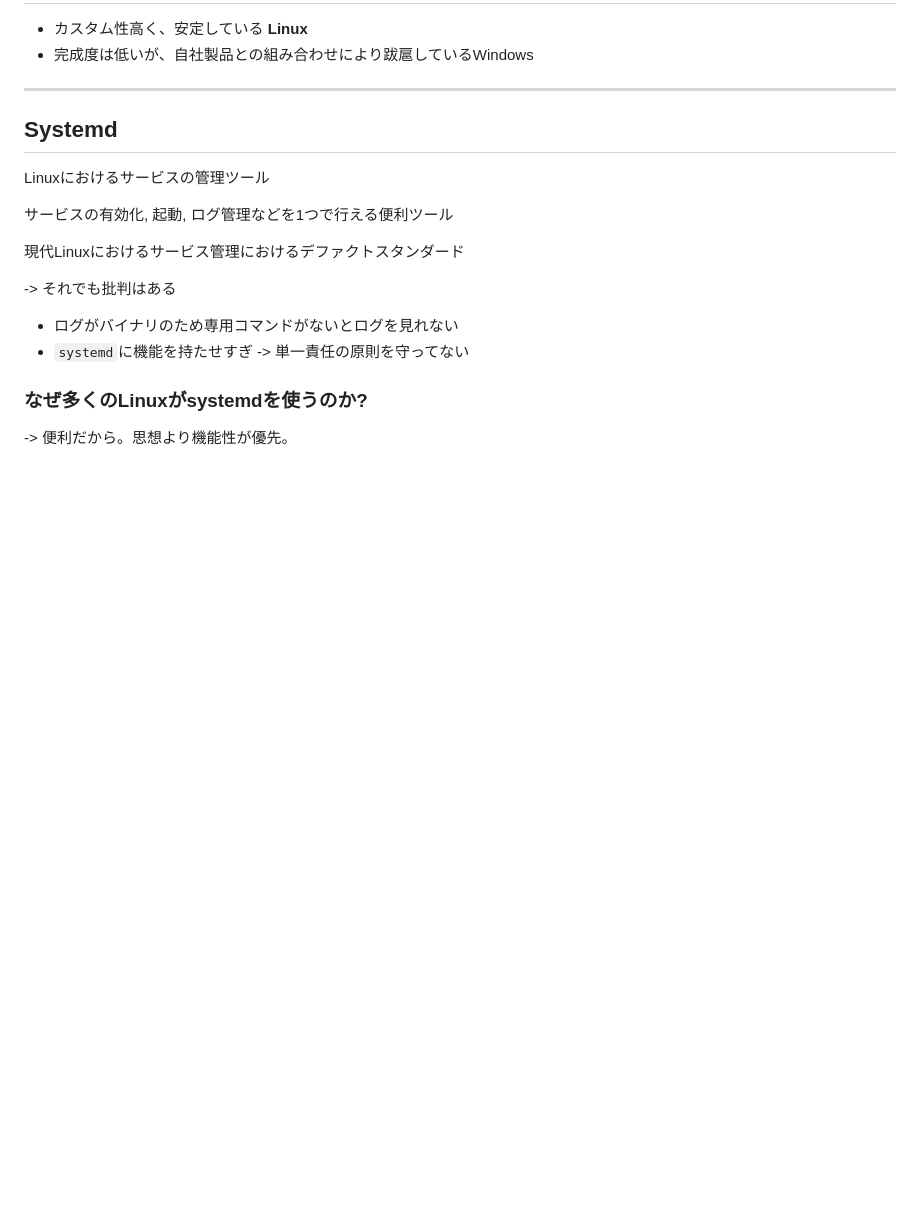
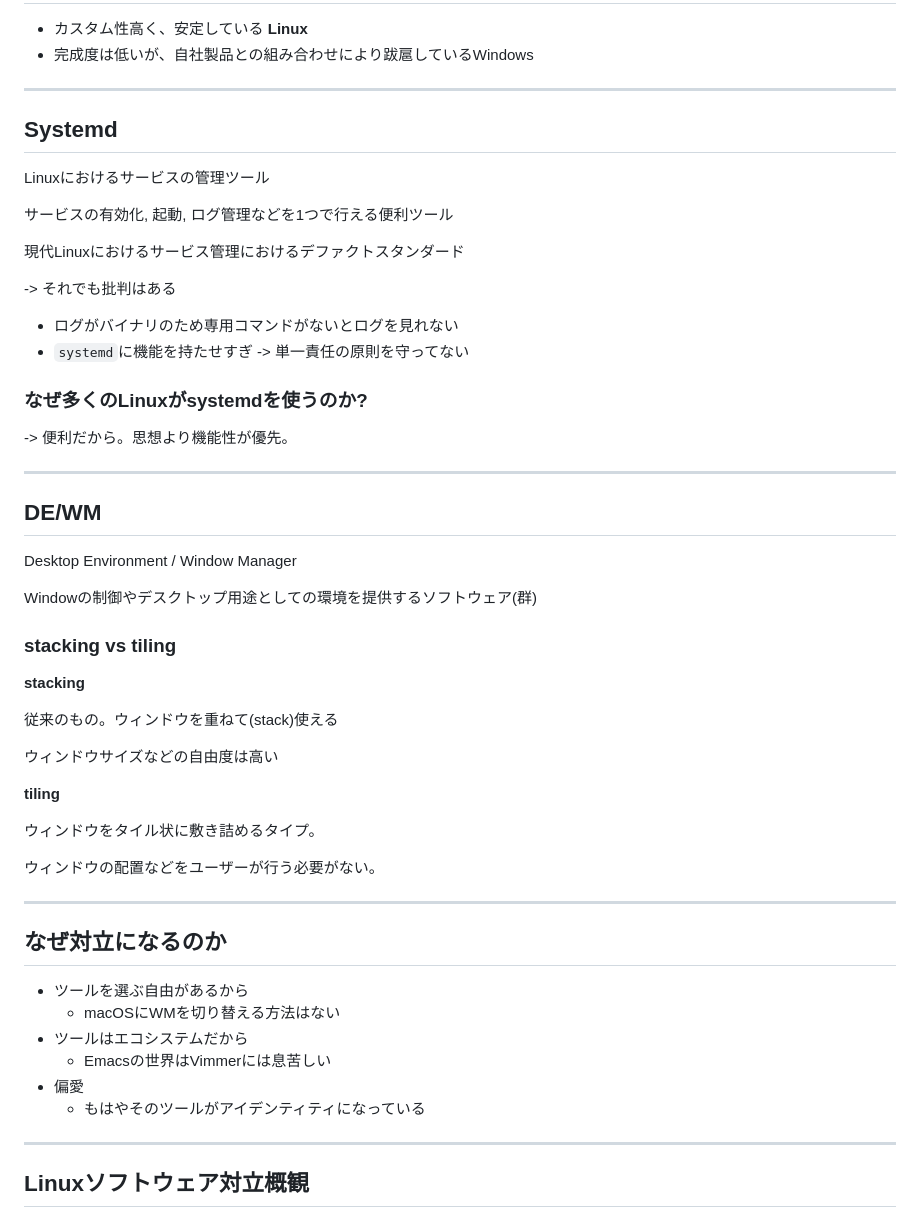
Before and after one commit to Uliboooo/slides, a Markdown page: linux_conf_1_proposal/slide.md, the part around the change. GitHub-like rendering; blank space fills up the shorter version.

```diff
--- a/linux_conf_1_proposal/slide.md
+++ b/linux_conf_1_proposal/slide.md
@@ -130,3 +130,40 @@ Linuxにおけるサービスの管理ツール
 ### なぜ多くのLinuxがsystemdを使うのか?
 
 -> 便利だから。思想より機能性が優先。
+
+---
+
+## DE/WM
+
+Desktop Environment / Window Manager
+
+Windowの制御やデスクトップ用途としての環境を提供するソフトウェア(群)
+
+### stacking vs tiling
+
+**stacking**
+
+従来のもの。ウィンドウを重ねて(stack)使える
+
+ウィンドウサイズなどの自由度は高い
+
+**tiling**
+
+ウィンドウをタイル状に敷き詰めるタイプ。
+
+ウィンドウの配置などをユーザーが行う必要がない。
+
+---
+
+## なぜ対立になるのか
+
+- ツールを選ぶ自由があるから
+  - macOSにWMを切り替える方法はない
+- ツールはエコシステムだから
+  - Emacsの世界はVimmerには息苦しい
+- 偏愛
+  - もはやそのツールがアイデンティティになっている
+
+---
+
+## Linuxソフトウェア対立概観
```
